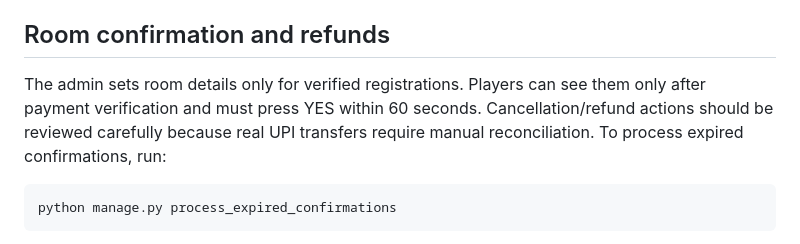
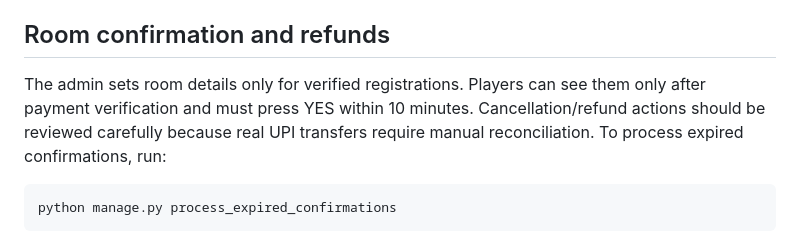
Before and after one commit to workload139-creator/FREEFIRE-TOURANAMENT-, a Markdown page: README.md, the part around the change. Drawn GitHub-style.

Commit message:
Update room confirmation documentation to ten minutes

````diff
--- a/README.md
+++ b/README.md
@@ -64,7 +64,7 @@ Open `http://127.0.0.1:8000/`; the admin site is at `http://127.0.0.1:8000/admin
 
 ## Room confirmation and refunds
 
-The admin sets room details only for verified registrations. Players can see them only after payment verification and must press YES within 60 seconds. Cancellation/refund actions should be reviewed carefully because real UPI transfers require manual reconciliation. To process expired confirmations, run:
+The admin sets room details only for verified registrations. Players can see them only after payment verification and must press YES within 10 minutes. Cancellation/refund actions should be reviewed carefully because real UPI transfers require manual reconciliation. To process expired confirmations, run:
 
 ```powershell
 python manage.py process_expired_confirmations
````
